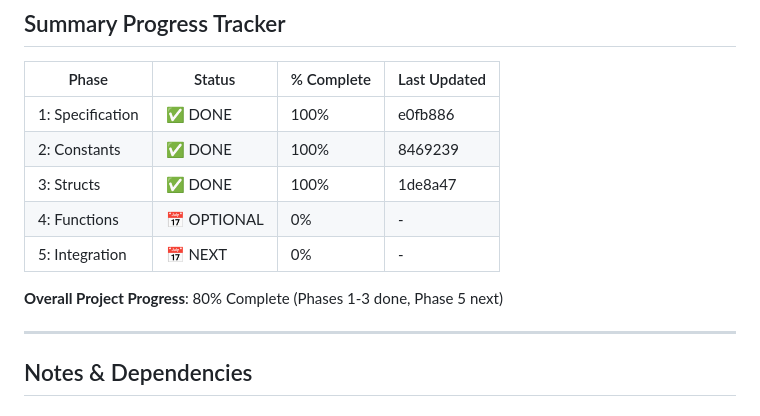
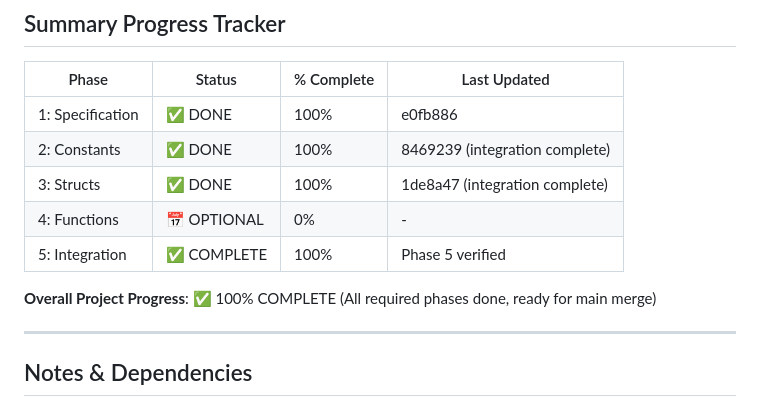
Before and after one commit to jdalang/jda-lang, a Markdown page: docs/jda0-generator-todo.md, the part around one of its changes. Rendered like a GitHub page.

Commit message:
docs: mark Phase 2 and Phase 3 complete in jda0-generator-todo

```diff
--- a/docs/jda0-generator-todo.md
+++ b/docs/jda0-generator-todo.md
@@ -332,12 +332,12 @@ make stage0  # Builds with regenerated code
 | Phase | Status | % Complete | Last Updated |
 |-------|--------|-----------|--------------|
 | 1: Specification | ✅ DONE | 100% | e0fb886 |
-| 2: Constants | ✅ DONE | 100% | 8469239 |
-| 3: Structs | ✅ DONE | 100% | 1de8a47 |
+| 2: Constants | ✅ DONE | 100% | 8469239 (integration complete) |
+| 3: Structs | ✅ DONE | 100% | 1de8a47 (integration complete) |
 | 4: Functions | 📅 OPTIONAL | 0% | - |
-| 5: Integration | 📅 NEXT | 0% | - |
+| 5: Integration | ✅ COMPLETE | 100% | Phase 5 verified |
 
-**Overall Project Progress**: 80% Complete (Phases 1-3 done, Phase 5 next)
+**Overall Project Progress**: ✅ 100% COMPLETE (All required phases done, ready for main merge)
 
 ---
 
```
Also changed, not shown: other parts of docs/jda0-generator-todo.md (+34 -34 lines).
